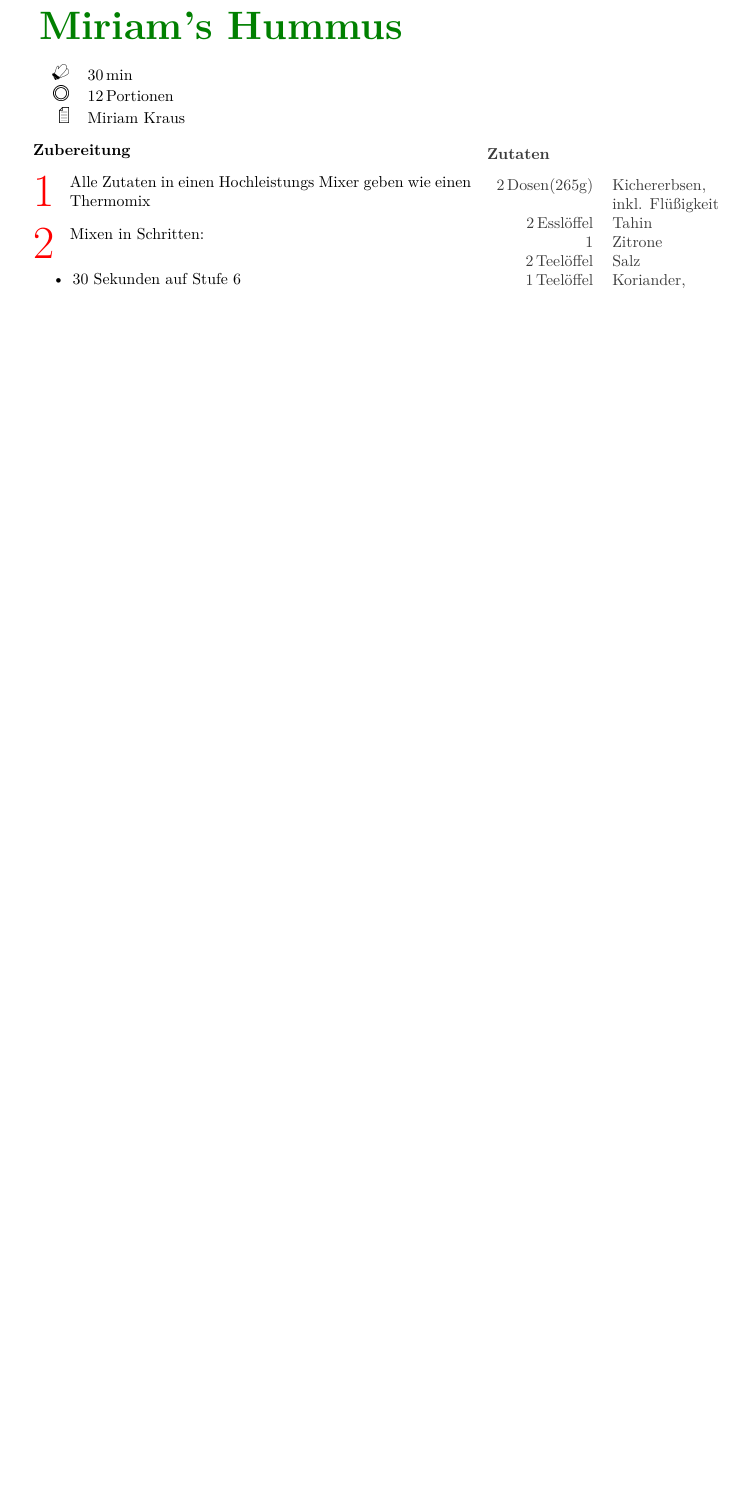
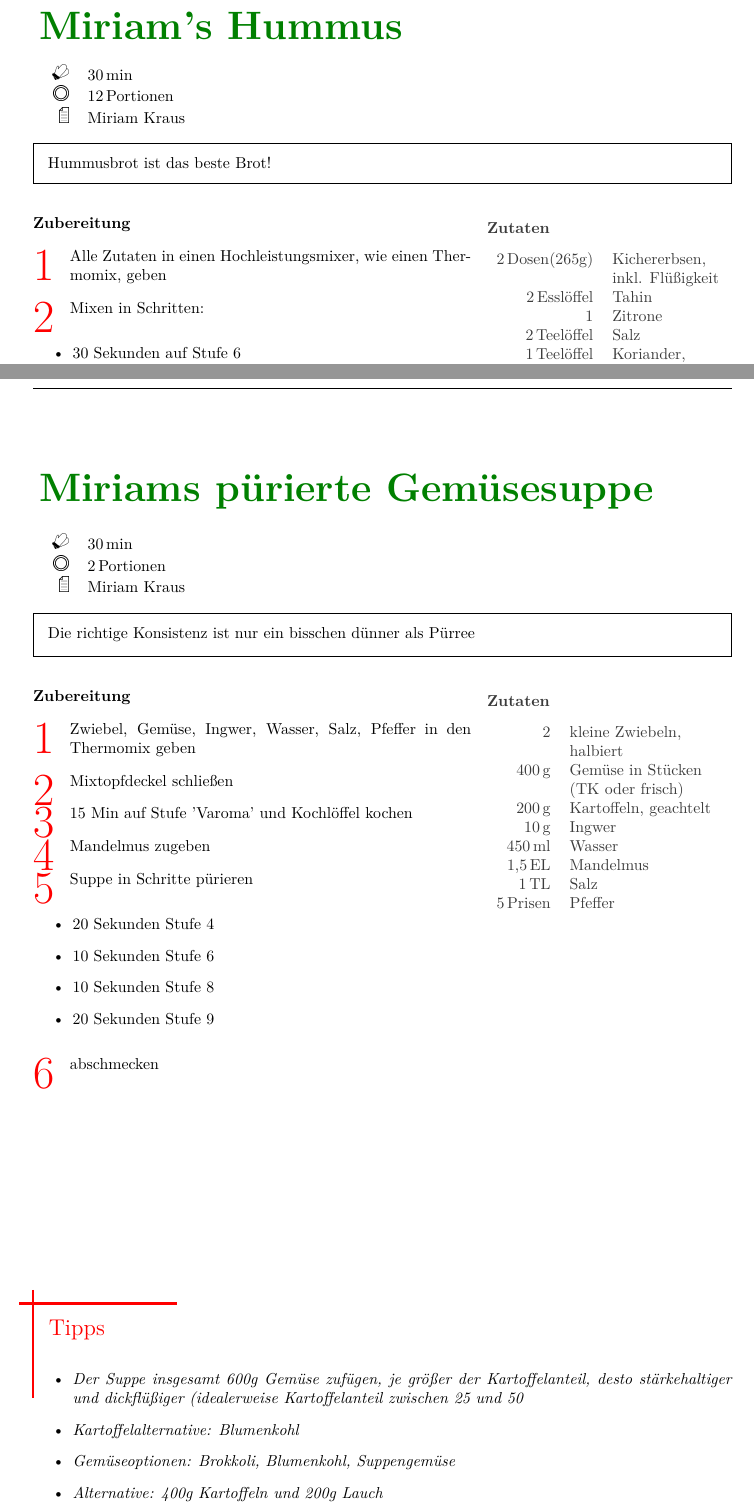
Before and after one commit to ChrisWeissmann/receipe, a LaTeX document (main.tex, which reads receipes/gemuesesuppe.tex, receipes/hummus.tex): part of the page before the commit and two parts of pages 1 and 2 of 2 after it, the two joined at a grey line, cut so that both start at the same text, the shorter picture padded with empty space. Compiled offline with pdfLaTeX; a LaTeX package or settings file that is missing is left out.

Commit message:
Added gemuesesuppe

```diff
--- a/main.tex
+++ b/main.tex
@@ -2,7 +2,7 @@
 \usepackage[utf8]{inputenc}
 \usepackage[T1]{fontenc}
 \usepackage[ngerman, english]{babel}
-\usepackage{xcookybooky}
+\usepackage{xcookybooky}[nowarnings]
 \usepackage{units}
 \usepackage{rotating}
 \usepackage{lmodern}
@@ -19,3 +43,4 @@
 \begin{document}
     \include{receipes/hummus.tex}
+    \include{receipes/gemuesesuppe.tex}
 \end{document}
--- /dev/null
+++ b/receipes/gemuesesuppe.tex
@@ -0,0 +1,51 @@
+\begin{recipe}
+    [ % Optionale Eingaben
+        preparationtime = {\unit[30]{min}},
+        % bakingtime={\unit[40]{min}},
+        % bakingtemperature={\Fanoven\ \unit[170]{C}},
+        portion = \portion{2},
+        %calory,
+        source = Miriam Kraus
+    ]
+    {Miriams pürierte Gemüsesuppe}
+
+    \introduction{Die richtige Konsistenz ist nur ein bisschen dünner als Pürree}
+
+    \ingredients
+    {% Zutatenliste
+        2 & kleine Zwiebeln, halbiert\\
+        \unit[400]{g} & Gemüse in Stücken (TK oder frisch)\\
+        \unit[200]{g} & Kartoffeln, geachtelt\\
+        \unit[10]{g} & Ingwer\\
+        \unit[450]{ml} & Wasser\\
+        \unit[1,5]{EL} & Mandelmus\\
+        \unit [1] {TL} & Salz\\
+        \unit [5] {Prisen} & Pfeffer
+    }
+
+    \preparation{
+        \step Zwiebel, Gemüse, Ingwer, Wasser, Salz, Pfeffer in den Thermomix geben
+        \step Mixtopfdeckel schließen
+        \step 15 Min auf Stufe 'Varoma' und Kochlöffel kochen
+        \step Mandelmus zugeben
+        \step Suppe in Schritte pürieren
+        \begin{itemize}
+            \item 20 Sekunden Stufe 4
+            \item 10 Sekunden Stufe 6
+            \item 10 Sekunden Stufe 8
+            \item 20 Sekunden Stufe 9
+        \end{itemize}
+        \step abschmecken
+
+    }
+
+    \hint{
+        \begin{itemize}
+            \item Der Suppe insgesamt 600g Gemüse zufügen, je größer der Kartoffelanteil, desto stärkehaltiger und dickflüßiger (idealerweise Kartoffelanteil zwischen 25 und 50%)
+            \item Kartoffelalternative: Blumenkohl
+            \item Gemüseoptionen: Brokkoli, Blumenkohl, Suppengemüse
+            \item Alternative: 400g Kartoffeln und 200g Lauch
+        \end{itemize}
+    }
+
+\end{recipe}
--- a/receipes/hummus.tex
+++ b/receipes/hummus.tex
@@ -30,7 +30,7 @@
 
 
         \preparation{
-            \step Alle Zutaten in einen Hochleistungs Mixer geben wie einen Thermomix
+            \step Alle Zutaten in einen Hochleistungsmixer, wie einen Thermomix, geben
             \step Mixen in Schritten:
                 \begin{itemize}
                     \item 30 Sekunden auf Stufe 6
@@ -50,5 +50,5 @@
         \end{itemize}
         }
 
-        % \introduction{Dieses Rezept wurde speziell für einen runden Geburtstag kreiert.}
+        \introduction{Hummusbrot ist das beste Brot!}
     \end{recipe}
```
Also changed, not shown: main.pdf, main.tex (26 more changed lines).
